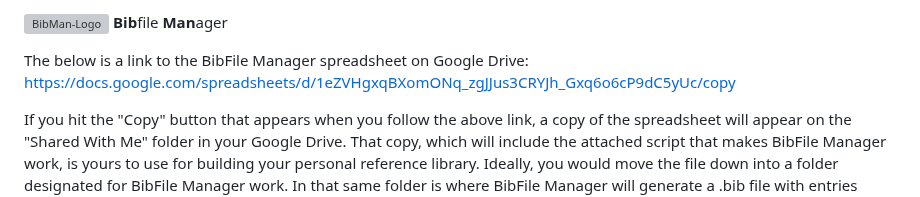
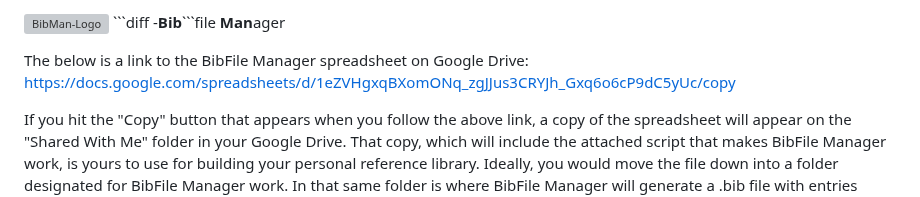
Before and after one commit to pmarcum/BibMan, a Markdown page: README.md, the part around the change. GitHub-like rendering; grey boxes are pictures that could not be loaded.

````diff
--- a/README.md
+++ b/README.md
@@ -3,7 +3,7 @@
        width=150
        style="display:inline-block;padding-right:10px"
        alt="BibMan-Logo">
-      <font size="5"><b>Bib</b>file <b>Man</b>ager </font>
+      ```diff -<font size="5"><b>Bib</b>```file <b>Man</b>ager </font>
 </p>
 
 The below is a link to the BibFile Manager spreadsheet on Google Drive:
````
